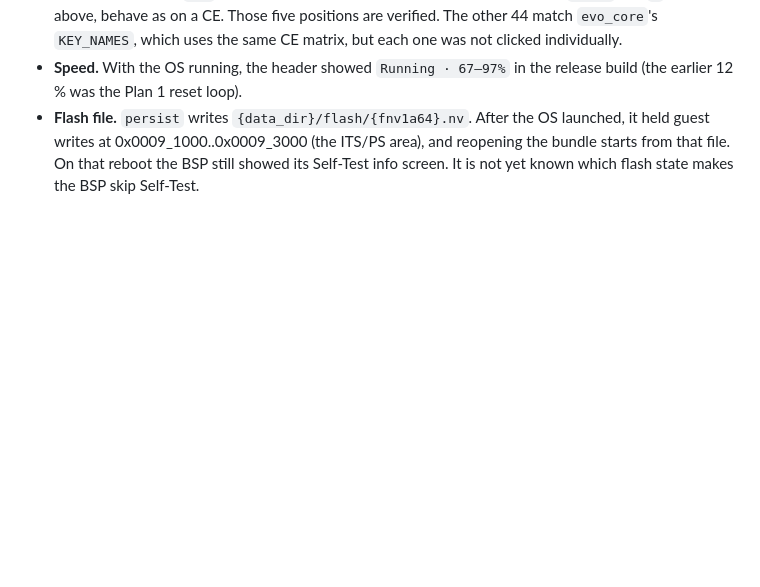
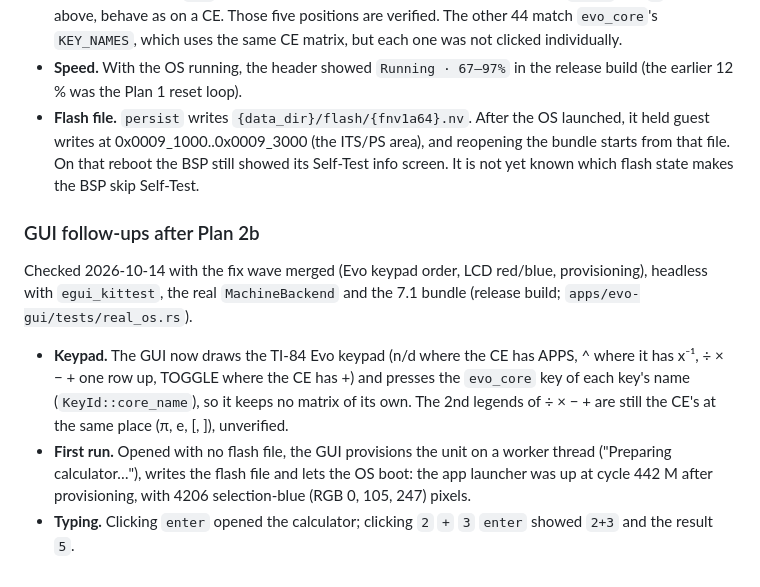
Before and after one commit to connerglover/ti84evo-emu, a Markdown page: docs/hardware/discovery-log.md, the part around the change. Rendered like a GitHub page; blank space fills up the shorter version.

Commit message:
docs: GUI follow-ups after Plan 2b in the discovery log
Co-Authored-By: Claude Opus 5.5 <noreply@anthropic.com>

```diff
--- a/docs/hardware/discovery-log.md
+++ b/docs/hardware/discovery-log.md
@@ -598,3 +598,19 @@ interactive session was possible, so no PC-keyboard typing was checked.
   held guest writes at 0x0009_1000..0x0009_3000 (the ITS/PS area), and reopening the bundle
   starts from that file. On that reboot the BSP still showed its Self-Test info screen. It is
   not yet known which flash state makes the BSP skip Self-Test.
+
+### GUI follow-ups after Plan 2b
+
+Checked 2026-10-14 with the fix wave merged (Evo keypad order, LCD red/blue, provisioning),
+headless with `egui_kittest`, the real `MachineBackend` and the 7.1 bundle (release build;
+`apps/evo-gui/tests/real_os.rs`).
+
+- **Keypad.** The GUI now draws the TI-84 Evo keypad (n/d where the CE has APPS, ^ where it
+  has x⁻¹, ÷ × − + one row up, TOGGLE where the CE has +) and presses the `evo_core` key of
+  each key's name (`KeyId::core_name`), so it keeps no matrix of its own. The 2nd legends of
+  ÷ × − + are still the CE's at the same place (π, e, [, ]), unverified.
+- **First run.** Opened with no flash file, the GUI provisions the unit on a worker thread
+  ("Preparing calculator…"), writes the flash file and lets the OS boot: the app launcher was
+  up at cycle 442 M after provisioning, with 4206 selection-blue (RGB 0, 105, 247) pixels.
+- **Typing.** Clicking `enter` opened the calculator; clicking `2` `+` `3` `enter` showed
+  `2+3` and the result `5`.
```
